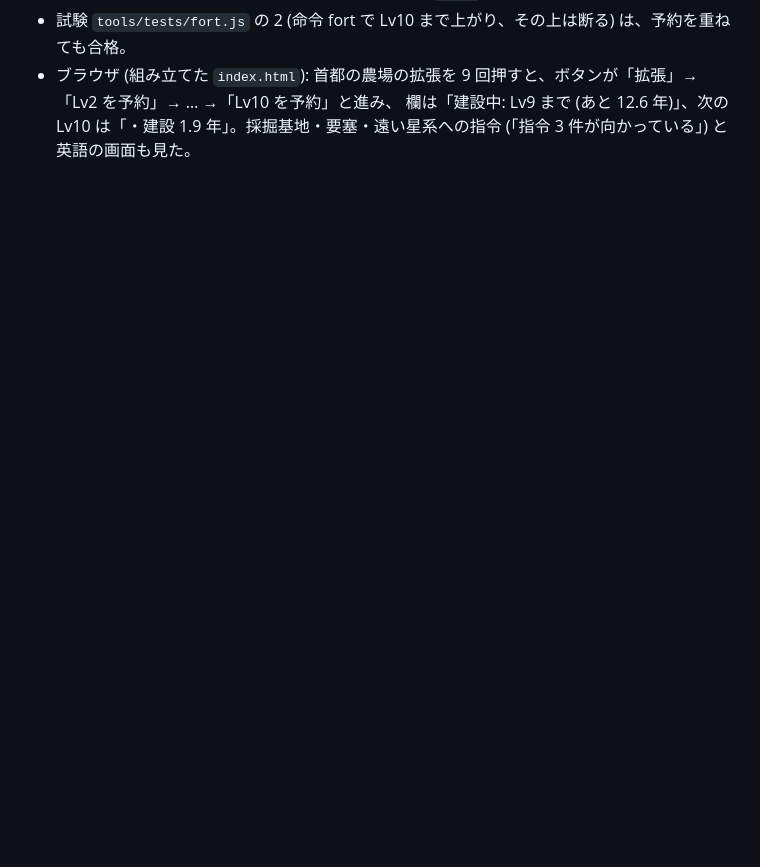
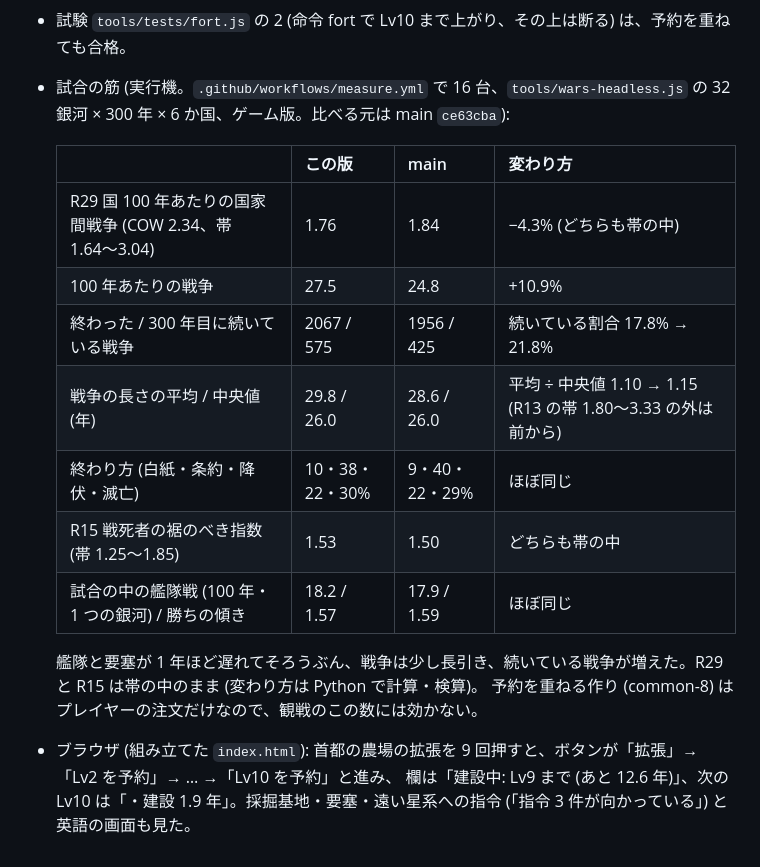
Before and after one commit to akasa-bit/ababababa, a Markdown page: docs/build-time.md, the part around the change. GitHub-like rendering; blank space fills up the shorter version.

Commit message:
文書: 建設期間の測り (実行機で R29 1.84 → 1.76、帯の中)
Co-Authored-By: Claude Opus 5.5 <noreply@anthropic.com>
Claude-Session: https://claude.ai/code/session_01HMFnqypVT7GJNNsy3d7xcV

```diff
--- a/docs/build-time.md
+++ b/docs/build-time.md
@@ -68,5 +68,19 @@
      名前は Lv1〜Lv10、費用 (金属) は段ごとに 2 倍。要塞 Lv2 → Lv10 は 8 回で 19.0 年。採掘基地 3 回・交易路 2 回も順に建つ。
      予約のあいだも、自動の注文 (`stack` なし) は重ならない。
 - 試験 `tools/tests/fort.js` の 2 (命令 fort で Lv10 まで上がり、その上は断る) は、予約を重ねても合格。
+- 試合の筋 (実行機。`.github/workflows/measure.yml` で 16 台、`tools/wars-headless.js` の 32 銀河 × 300 年 × 6 か国、ゲーム版。比べる元は main `ce63cba`):
+
+  | | この版 | main | 変わり方 |
+  |---|---|---|---|
+  | R29 国 100 年あたりの国家間戦争 (COW 2.34、帯 1.64〜3.04) | 1.76 | 1.84 | −4.3% (どちらも帯の中) |
+  | 100 年あたりの戦争 | 27.5 | 24.8 | +10.9% |
+  | 終わった / 300 年目に続いている戦争 | 2067 / 575 | 1956 / 425 | 続いている割合 17.8% → 21.8% |
+  | 戦争の長さの平均 / 中央値 (年) | 29.8 / 26.0 | 28.6 / 26.0 | 平均 ÷ 中央値 1.10 → 1.15 (R13 の帯 1.80〜3.33 の外は前から) |
+  | 終わり方 (白紙・条約・降伏・滅亡) | 10・38・22・30% | 9・40・22・29% | ほぼ同じ |
+  | R15 戦死者の裾のべき指数 (帯 1.25〜1.85) | 1.53 | 1.50 | どちらも帯の中 |
+  | 試合の中の艦隊戦 (100 年・1 つの銀河) / 勝ちの傾き | 18.2 / 1.57 | 17.9 / 1.59 | ほぼ同じ |
+
+  艦隊と要塞が 1 年ほど遅れてそろうぶん、戦争は少し長引き、続いている戦争が増えた。R29 と R15 は帯の中のまま (変わり方は Python で計算・検算)。
+  予約を重ねる作り (common-8) はプレイヤーの注文だけなので、観戦のこの数には効かない。
 - ブラウザ (組み立てた `index.html`): 首都の農場の拡張を 9 回押すと、ボタンが「拡張」→「Lv2 を予約」→ … →「Lv10 を予約」と進み、
   欄は「建設中: Lv9 まで (あと 12.6 年)」、次の Lv10 は「・建設 1.9 年」。採掘基地・要塞・遠い星系への指令 (「指令 3 件が向かっている」) と英語の画面も見た。
```
